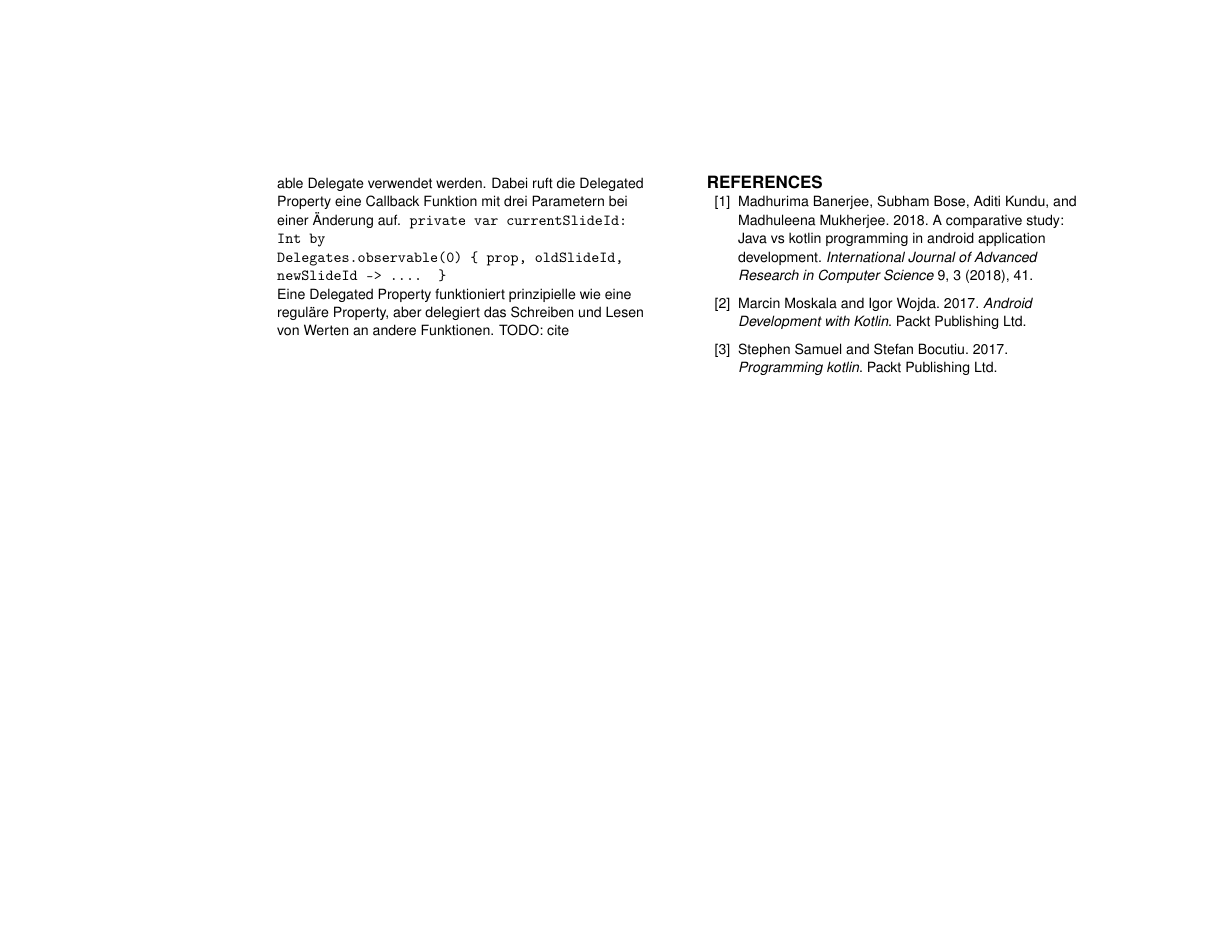
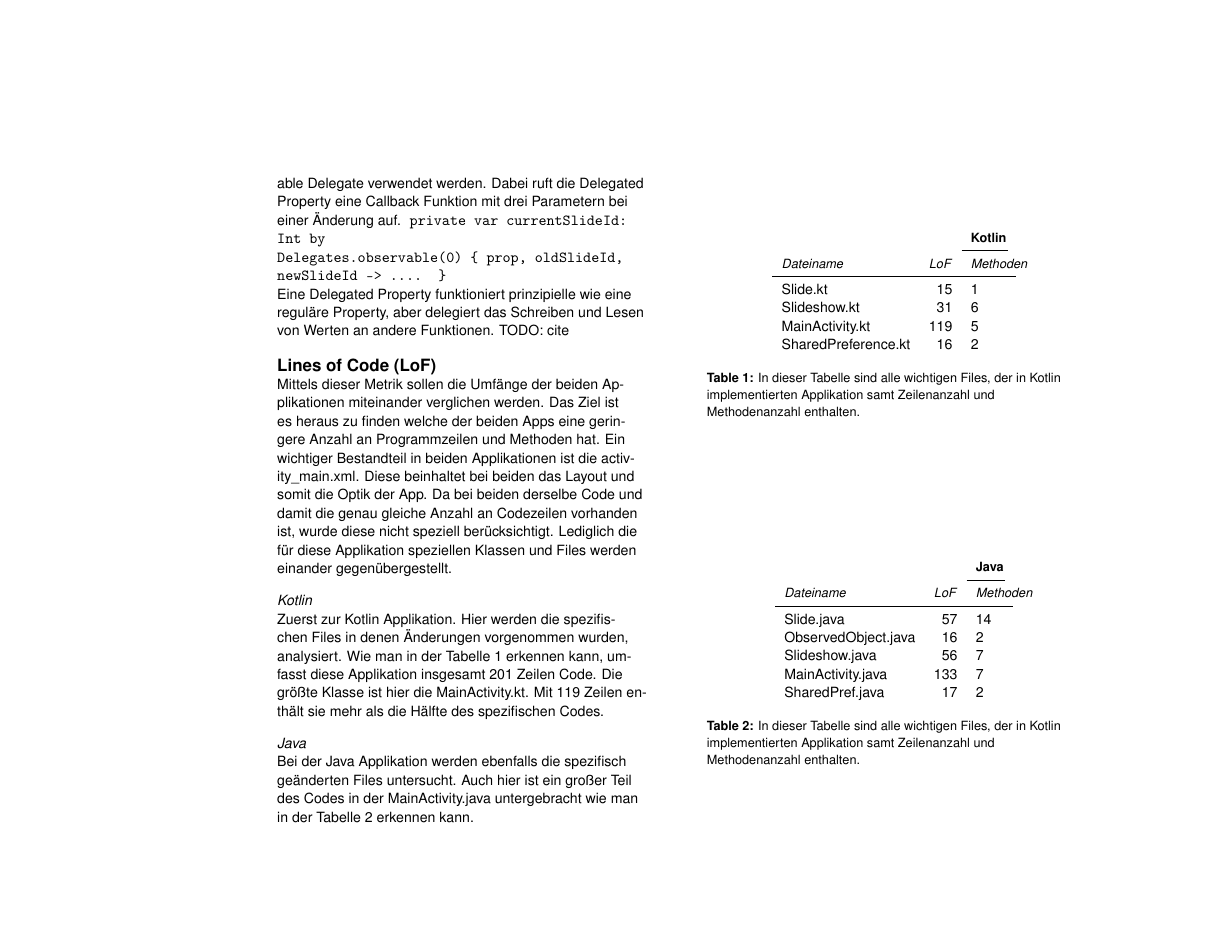
Before and after one commit to juliaTrummer/LatexKotlinJava, a LaTeX document (Latex/extended-abstract.tex): page 3 of 3 before the commit and page 3 of 4 after it. Compiled offline with pdfLaTeX.

Commit message:
Added section "Lines of Code" & "Vergleich"

```diff
--- a/Latex/extended-abstract.tex
+++ b/Latex/extended-abstract.tex
@@ -178,4 +179,52 @@ In Kotlin gibt es das Sprachkonstrukt der Objekt Deklaration, mit dem das Single
 \subsubsection{Delegated Properties und Observer}
 Auch mit diesem Sprachfeature gibt es eine Erleichterung bei der Implementierung eines Design Patterns im Gegensatz zu Java. Anstatt einer eigener Implementierung des Observer Patterns kann das in Kotlin integrierte Observable Delegate verwendet werden. Dabei ruft die Delegated Property eine Callback Funktion mit drei Parametern bei einer Änderung auf. \ \texttt{private var currentSlideId: Int by \\Delegates.observable(0) \{ prop, oldSlideId, newSlideId -> .... \}} \\ Eine Delegated Property funktioniert prinzipielle wie eine reguläre Property, aber delegiert das Schreiben und Lesen von Werten an andere Funktionen. TODO: cite
 
+\section{Lines of Code (LoF)}
+Mittels dieser Metrik sollen die Umfänge der beiden Applikationen miteinander verglichen werden. Das Ziel ist es heraus zu finden welche der beiden Apps eine geringere Anzahl an Programmzeilen und Methoden hat.
+Ein wichtiger Bestandteil in beiden Applikationen ist die activity\_main.xml. Diese beinhaltet bei beiden das Layout und somit die Optik der App. Da bei beiden derselbe Code und damit die genau gleiche Anzahl an
+Codezeilen vorhanden ist, wurde diese nicht speziell berücksichtigt. Lediglich die für diese Applikation speziellen Klassen und Files werden einander gegenübergestellt.
 
+\subsubsection{Kotlin}
+Zuerst zur Kotlin Applikation. Hier werden die spezifischen Files in denen Änderungen vorgenommen wurden, analysiert. Wie man in der Tabelle 1 erkennen kann, umfasst diese Applikation insgesamt 201 Zeilen Code. Die größte Klasse ist hier die MainActivity.kt. Mit 119 Zeilen enthält sie mehr als die Hälfte des spezifischen Codes.
+
+\begin{table}
+  \centering
+  \begin{tabular}{l r l l}
+    % \toprule
+    & & \multicolumn{2}{c}{\small{\textbf{Kotlin}}} \\
+    \cmidrule(r){3-4}
+    {\small\textit{Dateiname}}
+    & {\small \textit{LoF}}
+      & {\small \textit{Methoden}} \\
+    \midrule
+	Slide.kt & 15 & 1 \\
+	Slideshow.kt & 31 & 6 \\
+	MainActivity.kt & 119 & 5 \\
+	SharedPreference.kt & 16 & 2\\
+    % \bottomrule
+  \end{tabular}
+  \caption{In dieser Tabelle sind alle wichtigen Files, der in Kotlin implementierten Applikation samt Zeilenanzahl und Methodenanzahl enthalten.}~\label{tab:table1}
+\end{table}
+
+\subsubsection{Java}
+Bei der Java Applikation werden ebenfalls die spezifisch geänderten Files untersucht. Auch hier ist ein großer Teil des Codes in der MainActivity.java untergebracht wie man in der Tabelle 2 erkennen kann.
+
+\begin{table}
+  \centering
+  \begin{tabular}{l r l l}
+    % \toprule
+    & & \multicolumn{2}{c}{\small{\textbf{Java}}} \\
+    \cmidrule(r){3-4}
+    {\small\textit{Dateiname}}
+    & {\small \textit{LoF}}
+      & {\small \textit{Methoden}} \\
+    \midrule
+	Slide.java & 57 & 14\\
+	ObservedObject.java & 16 & 2\\
+	Slideshow.java & 56 & 7\\
+	MainActivity.java & 133 & 	7\\
+	SharedPref.java & 17 & 2\\
+    % \bottomrule
+  \end{tabular}
+  \caption{In dieser Tabelle sind alle wichtigen Files, der in Kotlin implementierten Applikation samt Zeilenanzahl und Methodenanzahl enthalten.   }~\label{tab:table2}
+\end{table}
```
Also changed, not shown: Latex/extended-abstract.pdf, Latex/extended-abstract.tex (8 more changed lines), 5 other files.
